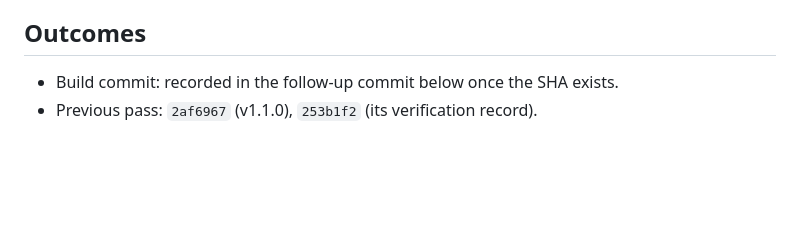
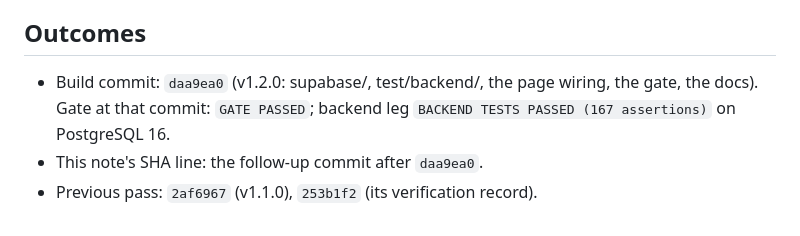
Before and after one commit to shwinster101/OpenCourt, a Markdown page: working/2026-10-17-shared-backend-build.md, the part around the change. Rendered like a GitHub page; blank space fills up the shorter version.

Commit message:
docs: record the v1.2.0 build commit in the working note's Outcomes
Co-Authored-By: Claude Fable 5.1 <noreply@anthropic.com>
Claude-Session: https://claude.ai/code/session_011UTE4asqP4pWNXFZbVcEKp

```diff
--- a/working/2026-10-17-shared-backend-build.md
+++ b/working/2026-10-17-shared-backend-build.md
@@ -169,5 +169,7 @@ email upgrade path (`linkEmail` has no UI yet); the Maps key, which is the owner
 
 ## Outcomes
 
-- Build commit: recorded in the follow-up commit below once the SHA exists.
+- Build commit: `daa9ea0` (v1.2.0: supabase/, test/backend/, the page wiring, the gate, the docs). Gate at that
+  commit: `GATE PASSED`; backend leg `BACKEND TESTS PASSED (167 assertions)` on PostgreSQL 16.
+- This note's SHA line: the follow-up commit after `daa9ea0`.
 - Previous pass: `2af6967` (v1.1.0), `253b1f2` (its verification record).
```
